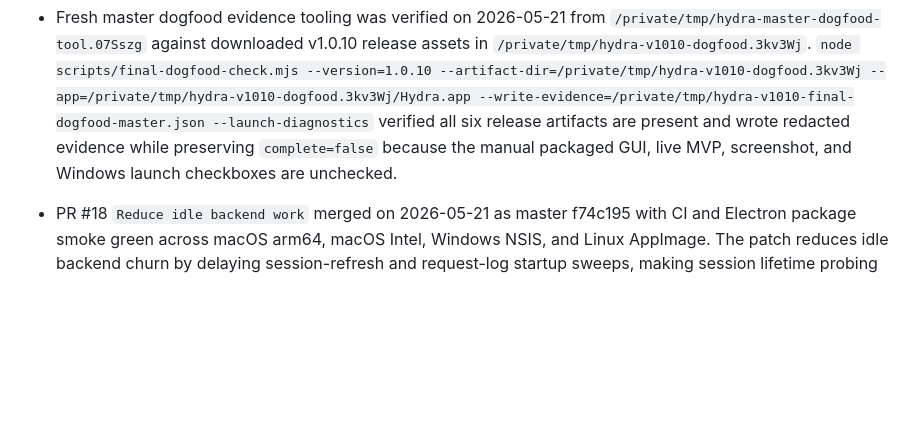
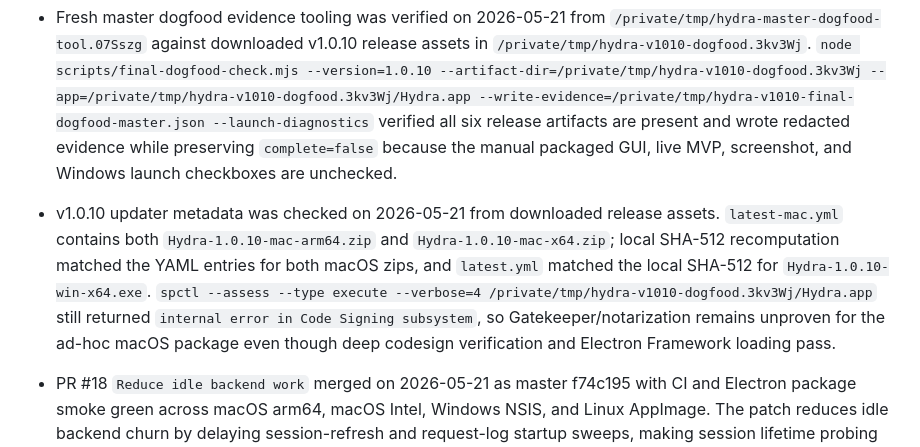
Before and after one commit to zaydiscold/hydra, a Markdown page: docs/RELEASE_AUDIT.md, the part around the change. Rendered like a GitHub page; blank space fills up the shorter version.

Commit message:
Record v1.0.10 updater metadata verification [skip-bump]

```diff
--- a/docs/RELEASE_AUDIT.md
+++ b/docs/RELEASE_AUDIT.md
@@ -42,6 +42,8 @@ Scope: source-verifiable release readiness for the Electron desktop app, plus ex
 
 - Fresh master dogfood evidence tooling was verified on 2026-05-21 from `/private/tmp/hydra-master-dogfood-tool.07Sszg` against downloaded v1.0.10 release assets in `/private/tmp/hydra-v1010-dogfood.3kv3Wj`. `node scripts/final-dogfood-check.mjs --version=1.0.10 --artifact-dir=/private/tmp/hydra-v1010-dogfood.3kv3Wj --app=/private/tmp/hydra-v1010-dogfood.3kv3Wj/Hydra.app --write-evidence=/private/tmp/hydra-v1010-final-dogfood-master.json --launch-diagnostics` verified all six release artifacts are present and wrote redacted evidence while preserving `complete=false` because the manual packaged GUI, live MVP, screenshot, and Windows launch checkboxes are unchecked.
 
+- v1.0.10 updater metadata was checked on 2026-05-21 from downloaded release assets. `latest-mac.yml` contains both `Hydra-1.0.10-mac-arm64.zip` and `Hydra-1.0.10-mac-x64.zip`; local SHA-512 recomputation matched the YAML entries for both macOS zips, and `latest.yml` matched the local SHA-512 for `Hydra-1.0.10-win-x64.exe`. `spctl --assess --type execute --verbose=4 /private/tmp/hydra-v1010-dogfood.3kv3Wj/Hydra.app` still returned `internal error in Code Signing subsystem`, so Gatekeeper/notarization remains unproven for the ad-hoc macOS package even though deep codesign verification and Electron Framework loading pass.
+
 - PR #18 `Reduce idle backend work` merged on 2026-05-21 as master f74c195 with CI and Electron package smoke green across macOS arm64, macOS Intel, Windows NSIS, and Linux AppImage. The patch reduces idle backend churn by delaying session-refresh and request-log startup sweeps, making session lifetime probing opt-in, relaxing task-supervisor polling from 5s to 30s, limiting dashboard proactive refresh to expiring sessions, and removing eager live-session probe fan-out from dashboard, vault, and account-detail initial renders.
 
 - Auto-version created tag v1.0.9 from master 27703a0 on 2026-05-21. Because tags pushed with GitHub's default token do not reliably trigger a second workflow, release run 26237123866 was manually dispatched for v1.0.9 and completed successfully. PR #19 `Fix auto-version release dispatch [skip-bump]` then merged as master 0b49f5a; Auto-version run 26238251024 skipped as intended, CI run 26238251136 passed, and Docker run 26238251146 passed. Future auto-version tags now explicitly dispatch `release.yml`.
```
